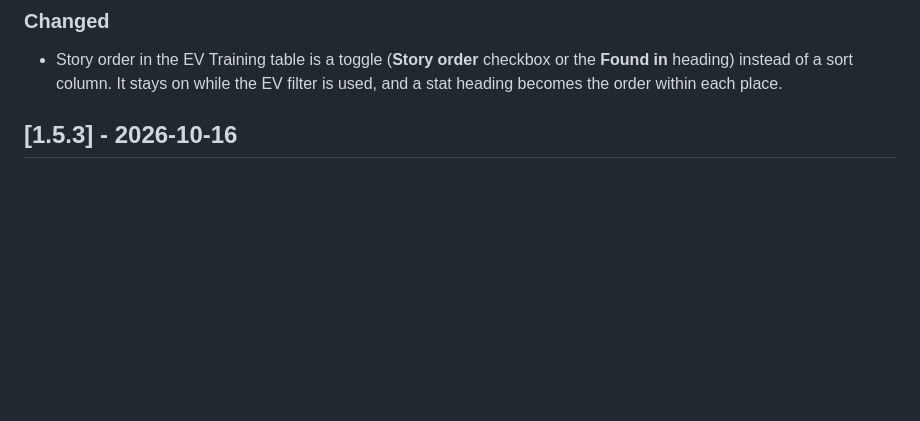
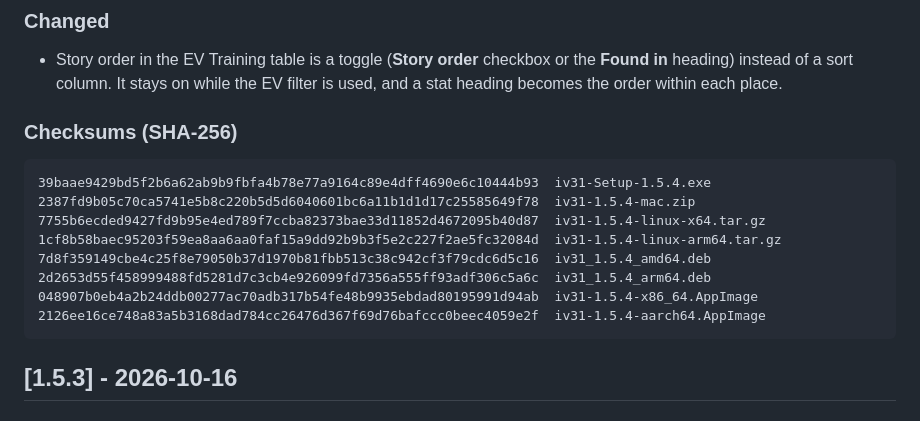
Before and after one commit to scooby5328-design/iV31, a Markdown page: CHANGELOG.md, the part around the change. GitHub-like rendering; blank space fills up the shorter version.

Commit message:
Add the 1.5.4 checksums to the changelog
Co-Authored-By: Claude Opus 5.5 <noreply@anthropic.com>
Claude-Session: https://claude.ai/code/session_012ASgdvnYCFA2CoXBysf8wz

````diff
--- a/CHANGELOG.md
+++ b/CHANGELOG.md
@@ -13,6 +13,19 @@ The format follows [Keep a Changelog](https://keepachangelog.com/en/1.1.0/), and
 
 ### Changed
 - Story order in the EV Training table is a toggle (**Story order** checkbox or the **Found in** heading) instead of a sort column. It stays on while the EV filter is used, and a stat heading becomes the order within each place.
+
+### Checksums (SHA-256)
+
+```
+39baae9429bd5f2b6a62ab9b9fbfa4b78e77a9164c89e4dff4690e6c10444b93  iv31-Setup-1.5.4.exe
+2387fd9b05c70ca5741e5b8c220b5d5d6040601bc6a11b1d1d17c25585649f78  iv31-1.5.4-mac.zip
+7755b6ecded9427fd9b95e4ed789f7ccba82373bae33d11852d4672095b40d87  iv31-1.5.4-linux-x64.tar.gz
+1cf8b58baec95203f59ea8aa6aa0faf15a9dd92b9b3f5e2c227f2ae5fc32084d  iv31-1.5.4-linux-arm64.tar.gz
+7d8f359149cbe4c25f8e79050b37d1970b81fbb513c38c942cf3f79cdc6d5c16  iv31_1.5.4_amd64.deb
+2d2653d55f458999488fd5281d7c3cb4e926099fd7356a555ff93adf306c5a6c  iv31_1.5.4_arm64.deb
+048907b0eb4a2b24ddb00277ac70adb317b54fe48b9935ebdad80195991d94ab  iv31-1.5.4-x86_64.AppImage
+2126ee16ce748a83a5b3168dad784cc26476d367f69d76bafccc0beec4059e2f  iv31-1.5.4-aarch64.AppImage
+```
 
 ## [1.5.3] - 2026-10-16
 
````
